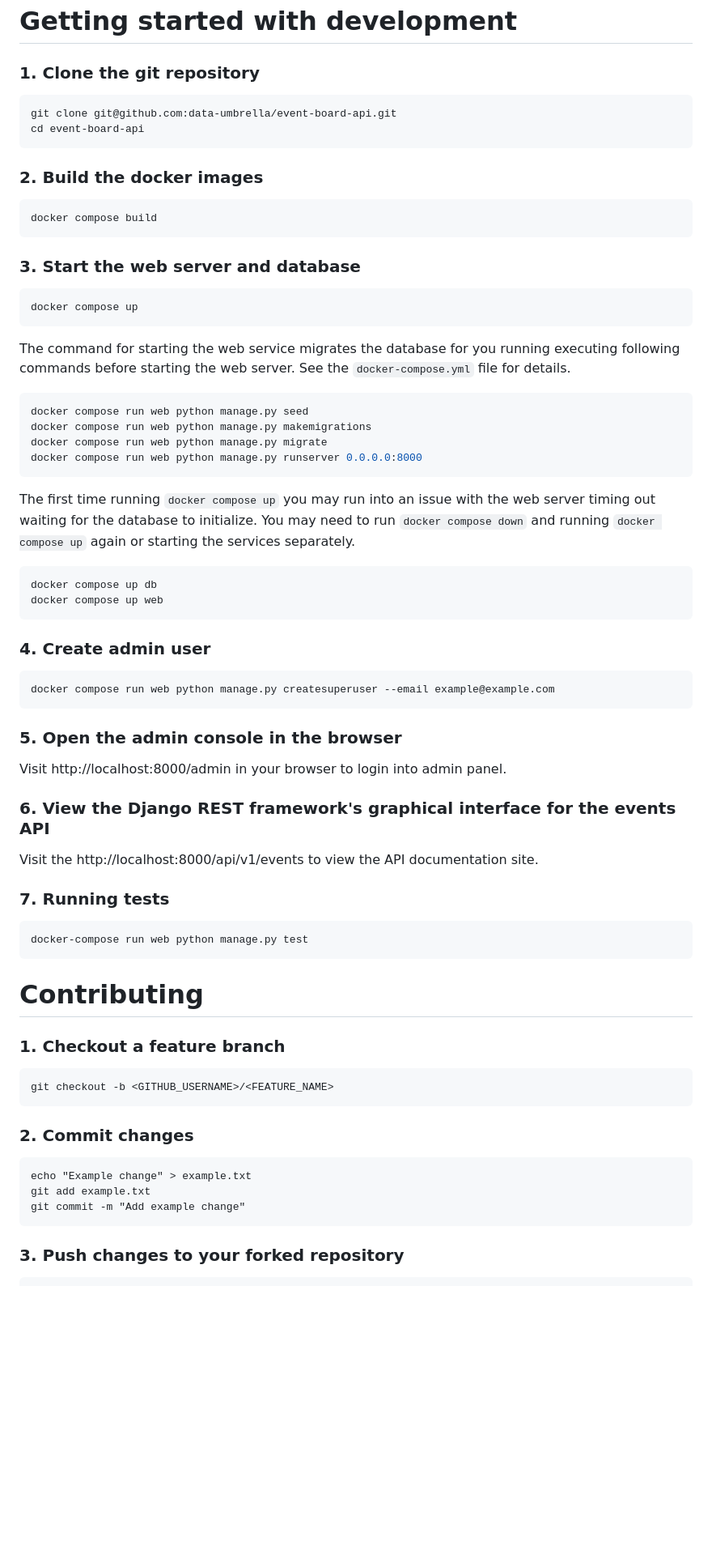
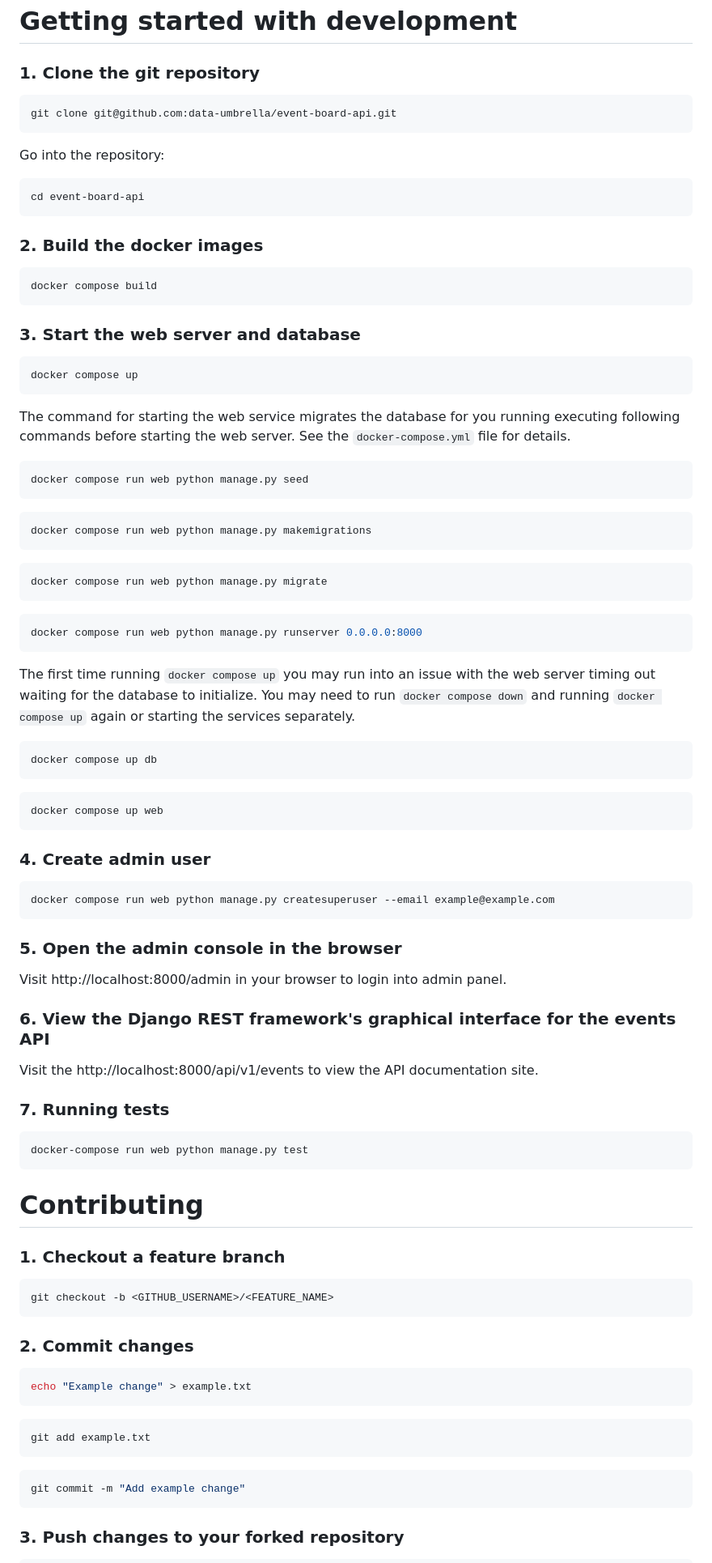
Before and after one commit to data-umbrella/event-board-api, a Markdown page: CONTRIBUTING.md, the part around one of its changes. Shown at 81% size. GitHub-like rendering; blank space fills up the shorter version.

Commit message:
clean up contributing

````diff
--- a/CONTRIBUTING.md
+++ b/CONTRIBUTING.md
@@ -42,20 +42,24 @@ DELETE /api/v1/events/ID
 
 ### 1. Clone the git repository
 
+  ```console
+  git clone git@github.com:data-umbrella/event-board-api.git
   ```
-  git clone git@github.com:data-umbrella/event-board-api.git
+
+  Go into the repository:
+  ```console
   cd event-board-api
   ```
 
 ### 2. Build the docker images
 
-  ```
+  ```console
   docker compose build
   ```
 
 ### 3. Start the web server and database
 
-  ```
+  ```console
   docker compose up
   ```
 
@@ -63,21 +67,29 @@ DELETE /api/v1/events/ID
 
   ```console
   docker compose run web python manage.py seed
+  ```
+  ```console
   docker compose run web python manage.py makemigrations
+  ```
+  ```console
   docker compose run web python manage.py migrate
+  ```
+  ```console
   docker compose run web python manage.py runserver 0.0.0.0:8000
   ```
 
   The first time running `docker compose up` you may run into an issue with the web server timing out waiting for the database to initialize. You may need to run `docker compose down` and running `docker compose up` again or starting the services separately.
 
+  ```console
+  docker compose up db
   ```
-  docker compose up db
+  ```console
   docker compose up web
   ```
 
 ### 4. Create admin user
 
-  ```
+  ```console
   docker compose run web python manage.py createsuperuser --email example@example.com
   ```
 
@@ -91,7 +103,7 @@ Visit the http://localhost:8000/api/v1/events to view the API documentation site
 
 ### 7. Running tests
 
-  ```
+  ```console
   docker-compose run web python manage.py test
   ```
 
@@ -99,15 +111,19 @@ Visit the http://localhost:8000/api/v1/events to view the API documentation site
 
 ### 1. Checkout a feature branch
 
-```
+```console
 git checkout -b <GITHUB_USERNAME>/<FEATURE_NAME>
 ```
 
 ### 2. Commit changes
 
+```console
+echo "Example change" > example.txt
 ```
-echo "Example change" > example.txt
+```console
 git add example.txt
+```
+```console
 git commit -m "Add example change"
 ```
 
````
Also changed, not shown: other parts of CONTRIBUTING.md (+2 -2 lines).
